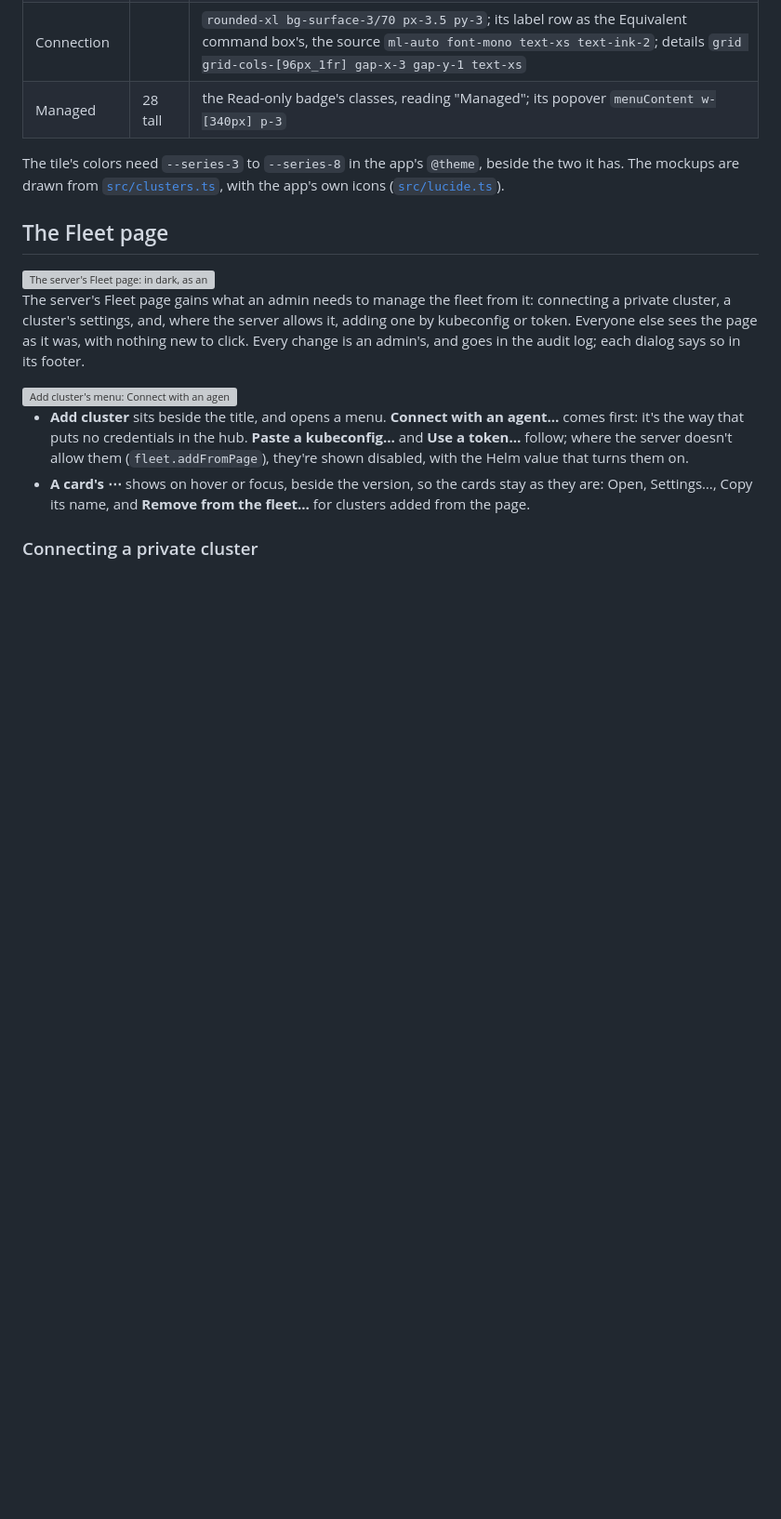
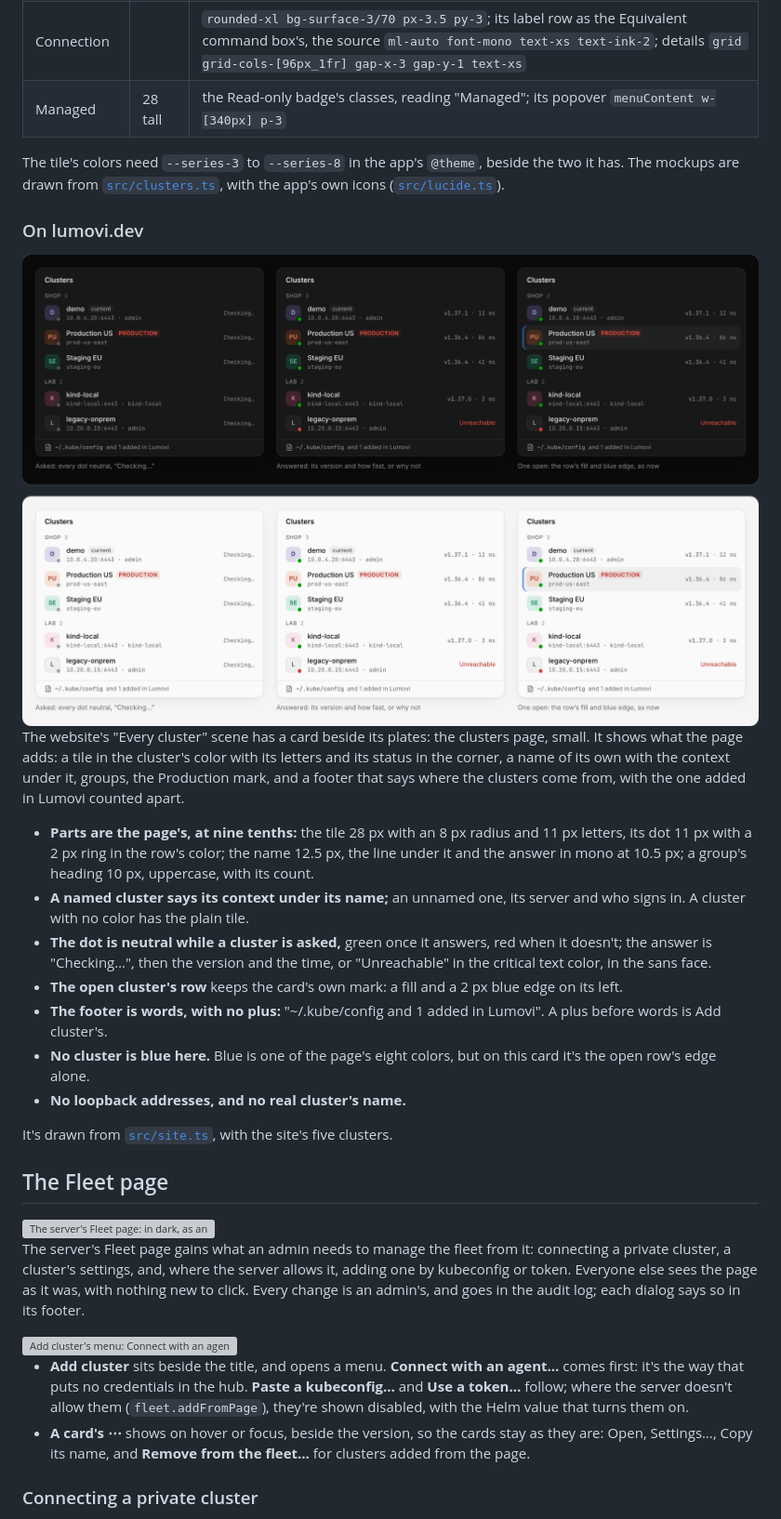
Before and after one commit to Lumovi/Lumovi-design, a Markdown page: guidelines/README.md, the part around the change. Shown at 93% size. Rendered like a GitHub page; pictures changed too: guidelines/images/site-clusters.png (added); blank space fills up the shorter version; grey boxes are pictures that could not be loaded.

```diff
--- a/guidelines/README.md
+++ b/guidelines/README.md
@@ -469,6 +469,32 @@ The tile's colors need `--series-3` to `--series-8` in the app's `@theme`, besid
 The mockups are drawn from [`src/clusters.ts`](../src/clusters.ts), with the app's own icons
 ([`src/lucide.ts`](../src/lucide.ts)).
 
+### On lumovi.dev
+
+<img src="images/site-clusters.png" alt="The website's Every cluster card, in dark and in light, in three states each: asked, every tile's dot neutral and its answer reading Checking…; answered, each with its version and how fast, and legacy-onprem Unreachable in red; and with Production US open, its row filled, with a blue edge on its left. Five clusters in two groups, Shop and Lab, each with a tile of its letters in its color; a footer says ~/.kube/config and 1 added in Lumovi." />
+
+The website's "Every cluster" scene has a card beside its plates: the clusters page, small. It
+shows what the page adds: a tile in the cluster's color with its letters and its status in the
+corner, a name of its own with the context under it, groups, the Production mark, and a footer
+that says where the clusters come from, with the one added in Lumovi counted apart.
+
+- **Parts are the page's, at nine tenths:** the tile 28 px with an 8 px radius and 11 px letters,
+  its dot 11 px with a 2 px ring in the row's color; the name 12.5 px, the line under it and
+  the answer in mono at 10.5 px; a group's heading 10 px, uppercase, with its count.
+- **A named cluster says its context under its name;** an unnamed one, its server and who signs
+  in. A cluster with no color has the plain tile.
+- **The dot is neutral while a cluster is asked,** green once it answers, red when it doesn't;
+  the answer is "Checking…", then the version and the time, or "Unreachable" in the critical
+  text color, in the sans face.
+- **The open cluster's row** keeps the card's own mark: a fill and a 2 px blue edge on its left.
+- **The footer is words, with no plus:** "~/.kube/config and 1 added in Lumovi". A plus before
+  words is Add cluster's.
+- **No cluster is blue here.** Blue is one of the page's eight colors, but on this card it's the
+  open row's edge alone.
+- **No loopback addresses, and no real cluster's name.**
+
+It's drawn from [`src/site.ts`](../src/site.ts), with the site's five clusters.
+
 ## The Fleet page
 
 <img src="images/fleet.png" alt="The server's Fleet page: in dark, as an admin sees it, with Add cluster beside the title and a ⋯ on a card; in light, as someone else sees it, the clusters shared with their groups and nothing new to click." />
```
Also changed, not shown: 2 other files.
